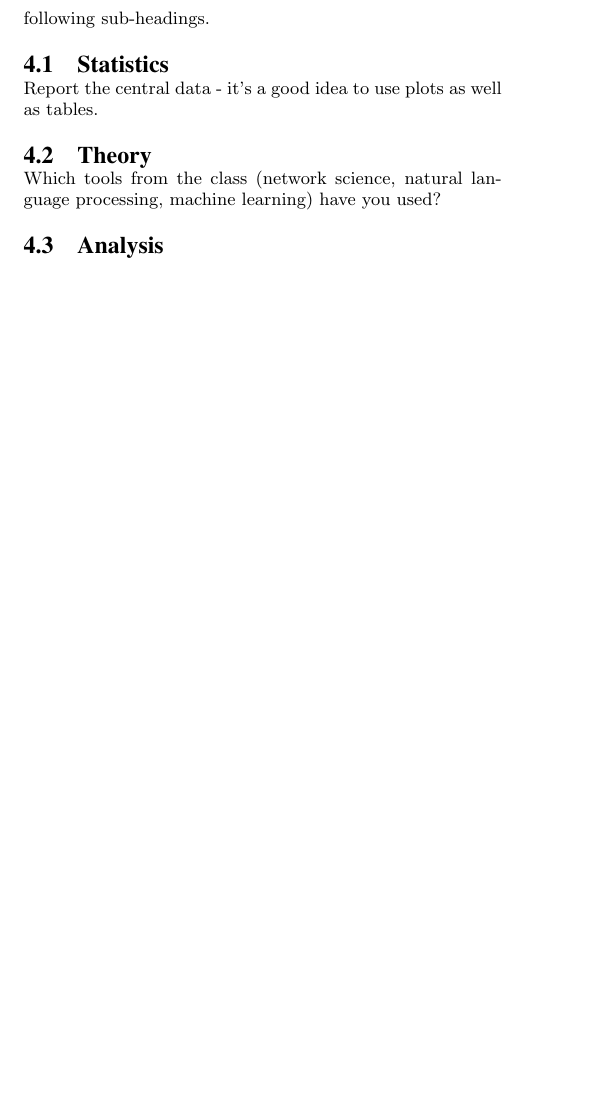
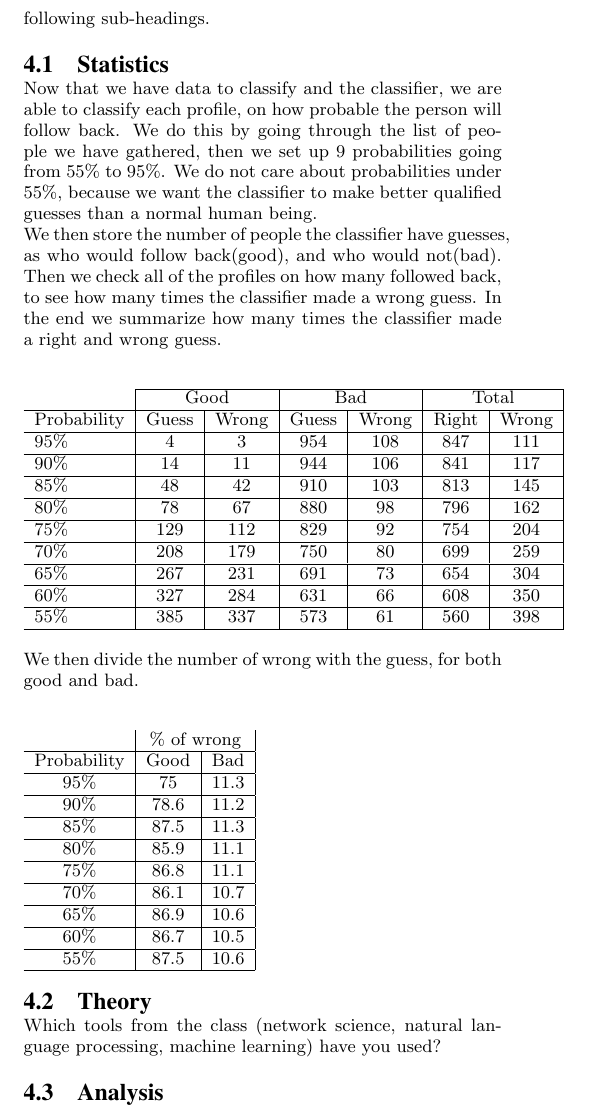
Before and after one commit to MrZenji/Sociale-grafer-og-interaktioner, a LaTeX paper (Rapport/s103449s103477s103451 - Social graphs and interactions.tex, which reads Rapport/Statistics.tex): part of page 3 of 3, cut so that both start at the same text, the shorter picture padded with empty space. Compiled offline with pdfLaTeX.

Commit message:
Statistics
Ser ud som om at 60% er det bedste i vores classifier

```diff
--- a/Rapport/Statistics.tex
+++ b/Rapport/Statistics.tex
@@ -1 +1,34 @@
-Report the central data - it's a good idea to use plots as well as tables.
+Now that we have data to classify and the classifier, we are able to classify each profile,
+on how probable the person will follow back. We do this by going through the list of people we have gathered, then we set up 9 probabilities going from 55\% to 95\%. We do not care about probabilities under 55\%, because we want the classifier to make better qualified guesses than a normal human being.\\ We then store the number of people the classifier have guesses, as who would follow back(good), and who would not(bad). Then we check all of the profiles on how many followed back, to see how many times the classifier made a wrong guess. In the end we summarize how many times the classifier made a right and wrong guess.\\
+
+\begin{tabular}{ l | c | c | c | c | c | c |}
+\cline{2-7}
+& \multicolumn{2}{ |c| }{Good} & \multicolumn{2}{ |c| }{Bad} & \multicolumn{2}{ |c| }{Total}\\ \hline
+Probability & Guess & Wrong & Guess & Wrong & Right & Wrong\\ \hline
+95\% & 4 & 3 & 954 & 108 & 847 & 111 \\ \hline
+90\% & 14 & 11 & 944 & 106 & 841 & 117 \\ \hline
+85\% & 48 & 42 & 910 & 103 & 813 & 145 \\ \hline
+80\% & 78 & 67 & 880 & 98 & 796 & 162 \\ \hline
+75\% & 129 & 112 & 829 & 92 & 754 & 204 \\ \hline
+70\% & 208 & 179 & 750 & 80 & 699 & 259 \\ \hline
+65\% & 267 & 231 & 691 & 73 & 654 & 304 \\ \hline
+60\% & 327 & 284 & 631 & 66 & 608 & 350 \\ \hline
+55\% & 385 & 337 & 573 & 61 & 560 & 398 \\
+\hline
+\end{tabular}
+
+We then divide the number of wrong with the guess, for both good and bad.\\
+
+\begin{tabular}{ c | c | c |}
+&\multicolumn{2}{| c |}{\% of wrong}\\ \hline
+\multicolumn{1}{c |}{Probability} & Good & Bad\\ \hline
+\multicolumn{1}{c |}{95\%} & 75 & 11.3\\ \hline
+\multicolumn{1}{c |}{90\%} & 78.6 & 11.2\\ \hline
+\multicolumn{1}{c |}{85\%} & 87.5 & 11.3\\ \hline
+\multicolumn{1}{c |}{80\%} & 85.9 & 11.1\\ \hline
+\multicolumn{1}{c |}{75\%} & 86.8 & 11.1\\ \hline
+\multicolumn{1}{c |}{70\%} & 86.1 & 10.7\\ \hline
+\multicolumn{1}{c |}{65\%} & 86.9 & 10.6\\ \hline
+\multicolumn{1}{c |}{60\%} & 86.7 & 10.5\\ \hline
+\multicolumn{1}{c |}{55\%} & 87.5 & 10.6\\ \hline
+\end{tabular}
```
Also changed, not shown: Missing.txt (+4 -3 lines).
